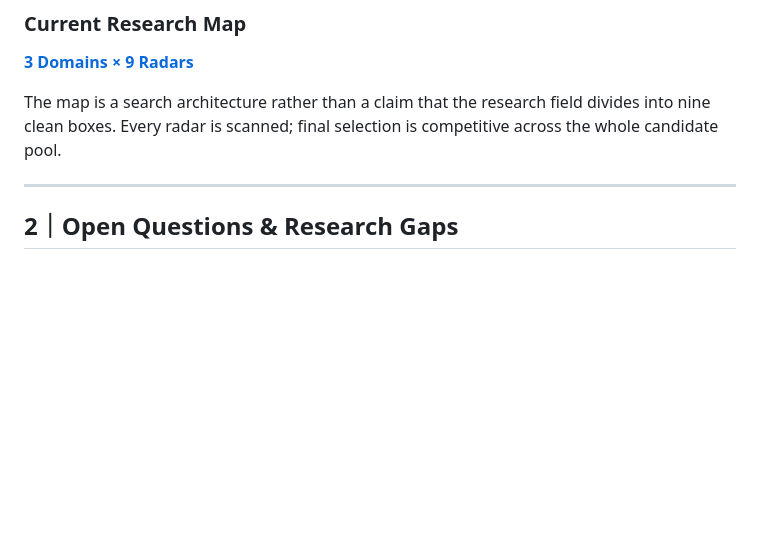
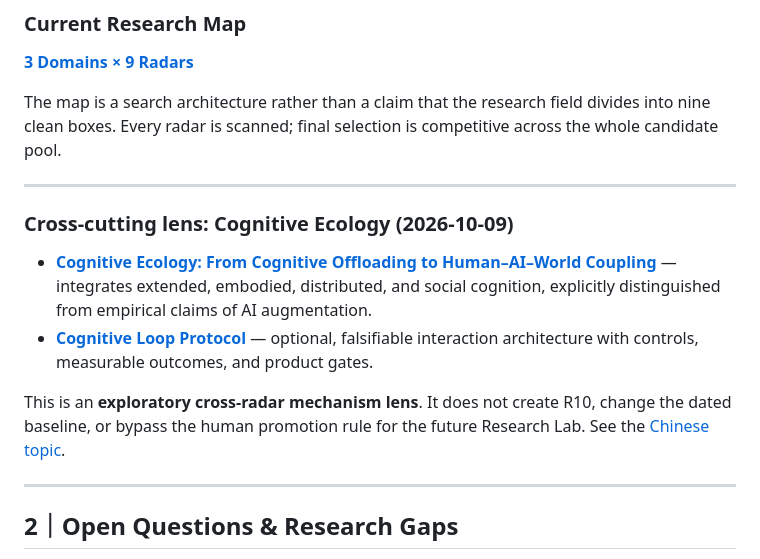
Before and after one commit to Xmemo/human-cognition-with-ai, a Markdown page: research/README.md, the part around the change. GitHub-like rendering; blank space fills up the shorter version.

Commit message:
docs(navigation): surface cognitive ecology research and evaluation protocol

```diff
--- a/research/README.md
+++ b/research/README.md
@@ -29,6 +29,15 @@ The Baseline is the canonical statement of what the project currently believes t
 **[3 Domains × 9 Radars](../methodology/research-map.md)**
 
 The map is a search architecture rather than a claim that the research field divides into nine clean boxes. Every radar is scanned; final selection is competitive across the whole candidate pool.
+
+---
+
+### Cross-cutting lens: Cognitive Ecology (2026-10-09)
+
+- **[Cognitive Ecology: From Cognitive Offloading to Human–AI–World Coupling](cognitive-ecology.md)** — integrates extended, embodied, distributed, and social cognition, explicitly distinguished from empirical claims of AI augmentation.
+- **[Cognitive Loop Protocol](../methodology/cognitive-loop-protocol.md)** — optional, falsifiable interaction architecture with controls, measurable outcomes, and product gates.
+
+This is an **exploratory cross-radar mechanism lens**. It does not create R10, change the dated baseline, or bypass the human promotion rule for the future Research Lab. See the [Chinese topic](cognitive-ecology.zh-CN.md).
 
 ---
 
```
